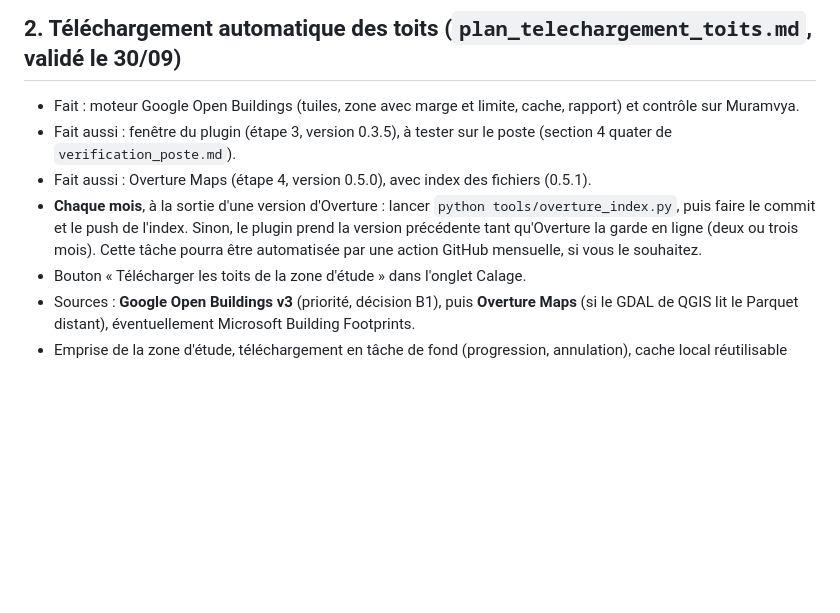
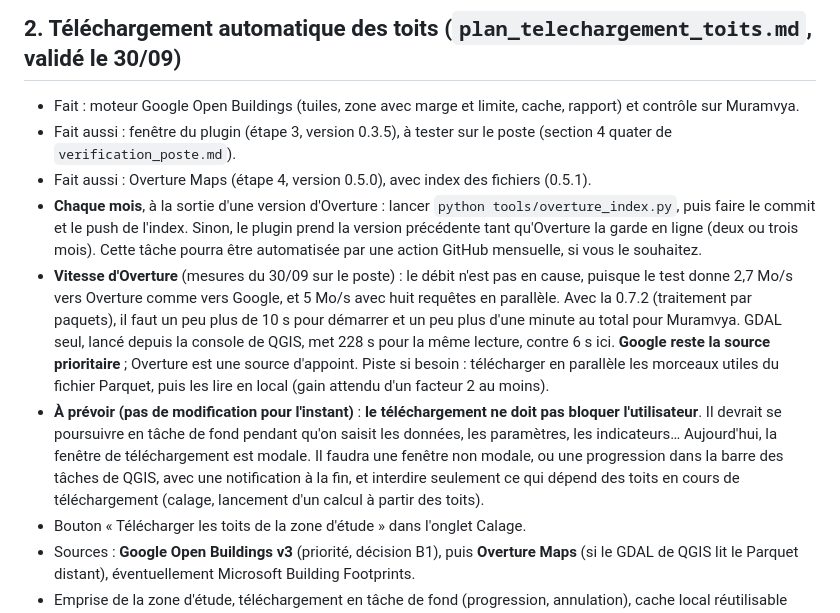
Before and after one commit to GoffinM/poplar-qgis, a Markdown page: docs/reste_a_faire.md, the part around the change. Drawn GitHub-style; blank space fills up the shorter version.

Commit message:
Reste à faire : vitesse d'Overture mesurée, téléchargement non bloquant à prévoir
Co-Authored-By: Claude Opus 5.5 <noreply@anthropic.com>
Claude-Session: https://claude.ai/code/session_01FtiHWBUMwcLLmZhJNMgosW

```diff
--- a/docs/reste_a_faire.md
+++ b/docs/reste_a_faire.md
@@ -29,6 +29,8 @@
 - Fait aussi : fenêtre du plugin (étape 3, version 0.3.5), à tester sur le poste (section 4 quater de `verification_poste.md`).
 - Fait aussi : Overture Maps (étape 4, version 0.5.0), avec index des fichiers (0.5.1).
 - **Chaque mois**, à la sortie d'une version d'Overture : lancer `python tools/overture_index.py`, puis faire le commit et le push de l'index. Sinon, le plugin prend la version précédente tant qu'Overture la garde en ligne (deux ou trois mois). Cette tâche pourra être automatisée par une action GitHub mensuelle, si vous le souhaitez.
+- **Vitesse d'Overture** (mesures du 30/09 sur le poste) : le débit n'est pas en cause, puisque le test donne 2,7 Mo/s vers Overture comme vers Google, et 5 Mo/s avec huit requêtes en parallèle. Avec la 0.7.2 (traitement par paquets), il faut un peu plus de 10 s pour démarrer et un peu plus d'une minute au total pour Muramvya. GDAL seul, lancé depuis la console de QGIS, met 228 s pour la même lecture, contre 6 s ici. **Google reste la source prioritaire** ; Overture est une source d'appoint. Piste si besoin : télécharger en parallèle les morceaux utiles du fichier Parquet, puis les lire en local (gain attendu d'un facteur 2 au moins).
+- **À prévoir (pas de modification pour l'instant)** : **le téléchargement ne doit pas bloquer l'utilisateur**. Il devrait se poursuivre en tâche de fond pendant qu'on saisit les données, les paramètres, les indicateurs… Aujourd'hui, la fenêtre de téléchargement est modale. Il faudra une fenêtre non modale, ou une progression dans la barre des tâches de QGIS, avec une notification à la fin, et interdire seulement ce qui dépend des toits en cours de téléchargement (calage, lancement d'un calcul à partir des toits).
 - Bouton « Télécharger les toits de la zone d'étude » dans l'onglet Calage.
 - Sources : **Google Open Buildings v3** (priorité, décision B1), puis **Overture Maps** (si le GDAL de QGIS lit le Parquet distant), éventuellement Microsoft Building Footprints.
 - Emprise de la zone d'étude, téléchargement en tâche de fond (progression, annulation), cache local réutilisable (GeoPackage), rapport de ce qui a été téléchargé (source, date, version, nombre de toits).
```
